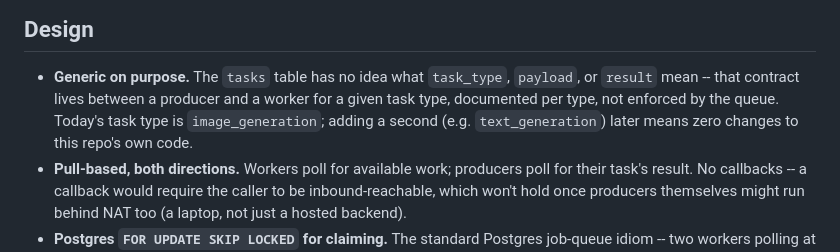
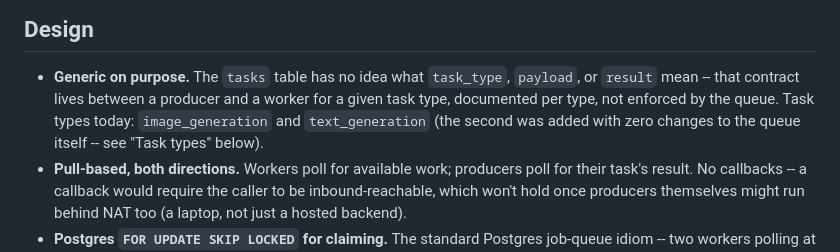
Before and after one commit to digishgabhawala/task-queue, a Markdown page: README.md, the part around one of its changes. Drawn GitHub-style.

```diff
--- a/README.md
+++ b/README.md
@@ -17,8 +17,9 @@ or care which.
 - **Generic on purpose.** The `tasks` table has no idea what `task_type`,
   `payload`, or `result` mean -- that contract lives between a producer and
   a worker for a given task type, documented per type, not enforced by the
-  queue. Today's task type is `image_generation`; adding a second (e.g.
-  `text_generation`) later means zero changes to this repo's own code.
+  queue. Task types today: `image_generation` and `text_generation` (the
+  second was added with zero changes to the queue itself -- see "Task
+  types" below).
 - **Pull-based, both directions.** Workers poll for available work; producers
   poll for their task's result. No callbacks -- a callback would require the
   caller to be inbound-reachable, which won't hold once producers themselves
```
Also changed, not shown: other parts of README.md (+45 -1 lines).
